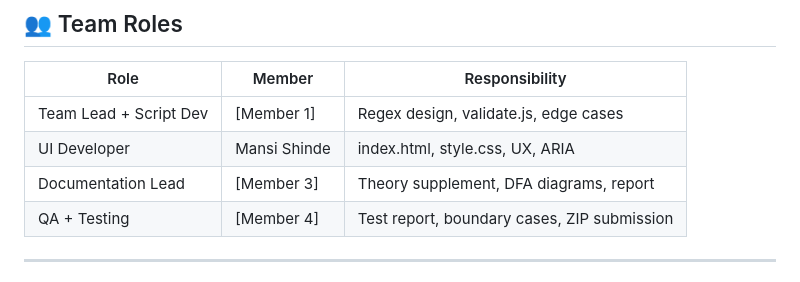
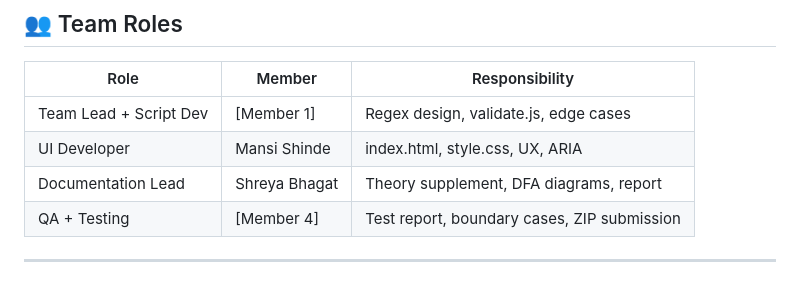
Before and after one commit to mansictrl/Student-Registration-System-Validator_2, a Markdown page: README.md, the part around the change. Drawn GitHub-style.

```diff
--- a/README.md
+++ b/README.md
@@ -99,7 +99,7 @@ Double-click index.html → opens in any browser (Chrome/Edge/Firefox)
 |------|--------|----------------|
 | Team Lead + Script Dev | [Member 1] | Regex design, validate.js, edge cases |
 | UI Developer | Mansi Shinde  | index.html, style.css, UX, ARIA |
-| Documentation Lead | [Member 3] | Theory supplement, DFA diagrams, report |
+| Documentation Lead | Shreya Bhagat | Theory supplement, DFA diagrams, report |
 | QA + Testing | [Member 4] | Test report, boundary cases, ZIP submission |
 
 ---
```
